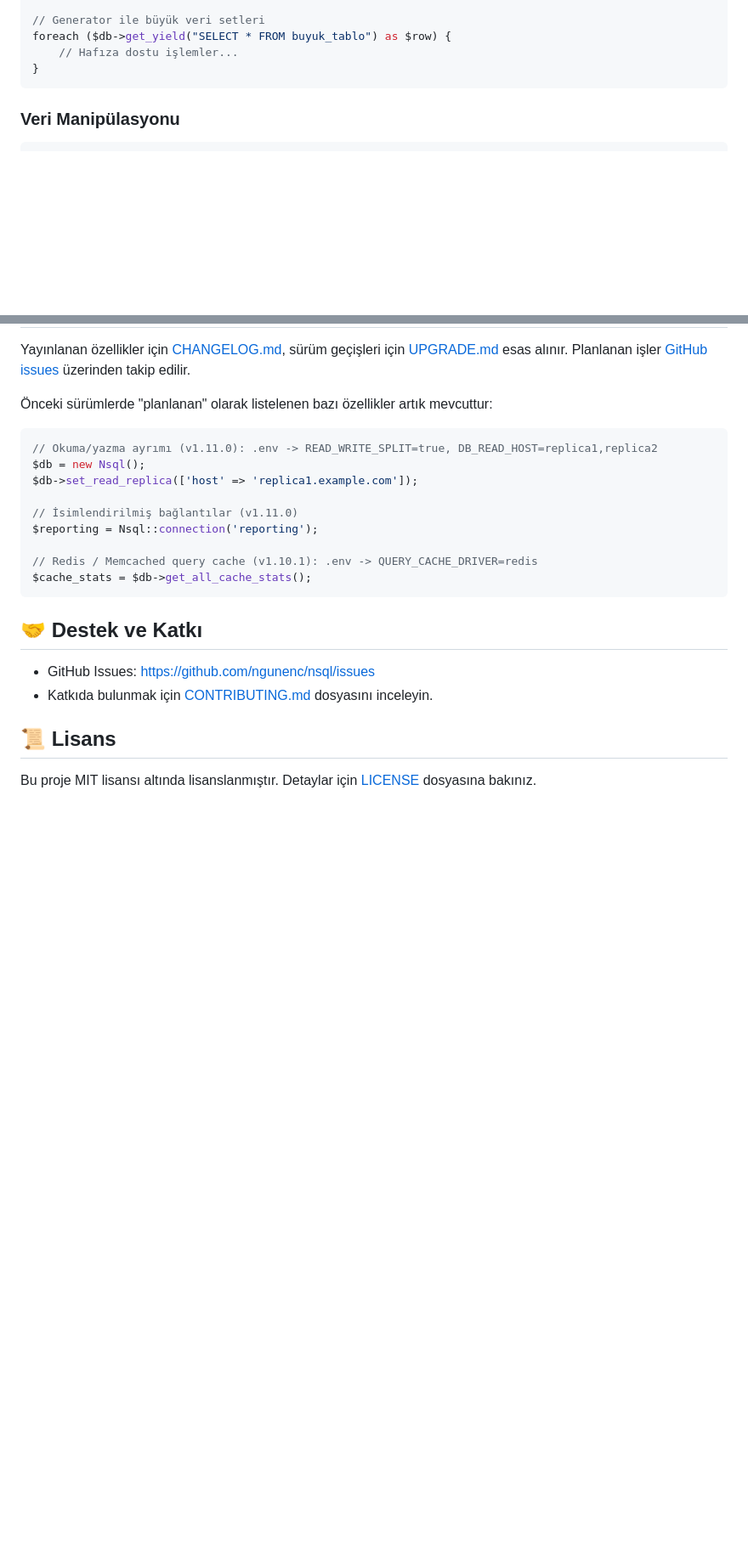
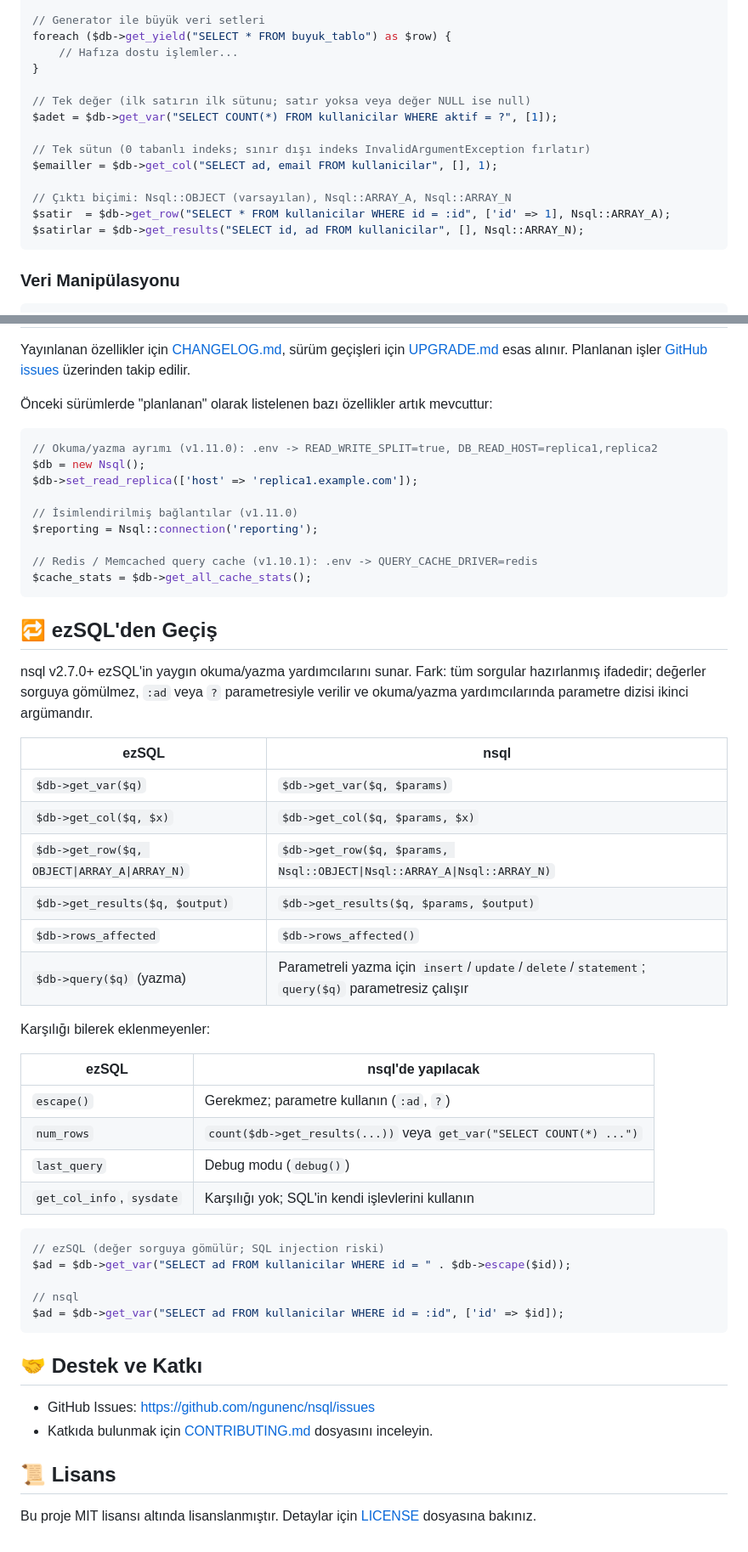
Before and after one commit to ngunenc/nsql, a Markdown page: docs/kullanim-klavuzu.md, 2 parts joined by grey strips. Shown at 85% size. GitHub-like rendering; blank space fills up the shorter version.

Commit message:
docs: kullanım klavuzuna get_var/get_col/rows_affected ve ezSQL geçiş tablosu

````diff
--- a/docs/kullanim-klavuzu.md
+++ b/docs/kullanim-klavuzu.md
@@ -114,6 +115,16 @@ $kullanicilar = $db->get_results("SELECT * FROM kullanicilar");
 foreach ($db->get_yield("SELECT * FROM buyuk_tablo") as $row) {
     // Hafıza dostu işlemler...
 }
+
+// Tek değer (ilk satırın ilk sütunu; satır yoksa veya değer NULL ise null)
+$adet = $db->get_var("SELECT COUNT(*) FROM kullanicilar WHERE aktif = ?", [1]);
+
+// Tek sütun (0 tabanlı indeks; sınır dışı indeks InvalidArgumentException fırlatır)
+$emailler = $db->get_col("SELECT ad, email FROM kullanicilar", [], 1);
+
+// Çıktı biçimi: Nsql::OBJECT (varsayılan), Nsql::ARRAY_A, Nsql::ARRAY_N
+$satir  = $db->get_row("SELECT * FROM kullanicilar WHERE id = :id", ['id' => 1], Nsql::ARRAY_A);
+$satirlar = $db->get_results("SELECT id, ad FROM kullanicilar", [], Nsql::ARRAY_N);
 ```
 
 ### Veri Manipülasyonu
@@ -368,6 +385,37 @@ $reporting = Nsql::connection('reporting');
 // Redis / Memcached query cache (v1.10.1): .env -> QUERY_CACHE_DRIVER=redis
 $cache_stats = $db->get_all_cache_stats();
 ```
+
+## 🔁 ezSQL'den Geçiş
+
+nsql v2.7.0+ ezSQL'in yaygın okuma/yazma yardımcılarını sunar. Fark: tüm sorgular hazırlanmış ifadedir; değerler sorguya gömülmez, `:ad` veya `?` parametresiyle verilir ve okuma/yazma yardımcılarında parametre dizisi ikinci argümandır.
+
+| ezSQL | nsql |
+|-------|------|
+| `$db->get_var($q)` | `$db->get_var($q, $params)` |
+| `$db->get_col($q, $x)` | `$db->get_col($q, $params, $x)` |
+| `$db->get_row($q, OBJECT\|ARRAY_A\|ARRAY_N)` | `$db->get_row($q, $params, Nsql::OBJECT\|Nsql::ARRAY_A\|Nsql::ARRAY_N)` |
+| `$db->get_results($q, $output)` | `$db->get_results($q, $params, $output)` |
+| `$db->rows_affected` | `$db->rows_affected()` |
+| `$db->query($q)` (yazma) | Parametreli yazma için `insert`/`update`/`delete`/`statement`; `query($q)` parametresiz çalışır |
+
+Karşılığı bilerek eklenmeyenler:
+
+| ezSQL | nsql'de yapılacak |
+|-------|-------------------|
+| `escape()` | Gerekmez; parametre kullanın (`:ad`, `?`) |
+| `num_rows` | `count($db->get_results(...))` veya `get_var("SELECT COUNT(*) ...")` |
+| `last_query` | Debug modu (`debug()`) |
+| `get_col_info`, `sysdate` | Karşılığı yok; SQL'in kendi işlevlerini kullanın |
+
+```php
+// ezSQL (değer sorguya gömülür; SQL injection riski)
+$ad = $db->get_var("SELECT ad FROM kullanicilar WHERE id = " . $db->escape($id));
+
+// nsql
+$ad = $db->get_var("SELECT ad FROM kullanicilar WHERE id = :id", ['id' => $id]);
+```
+
 ## 🤝 Destek ve Katkı
 
 - GitHub Issues: [https://github.com/ngunenc/nsql/issues](https://github.com/ngunenc/nsql/issues)
````
Also changed, not shown: other parts of docs/kullanim-klavuzu.md (+7 -0 lines).
